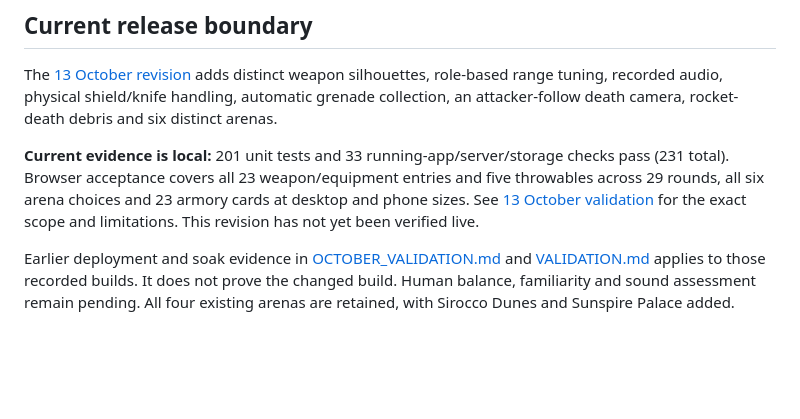
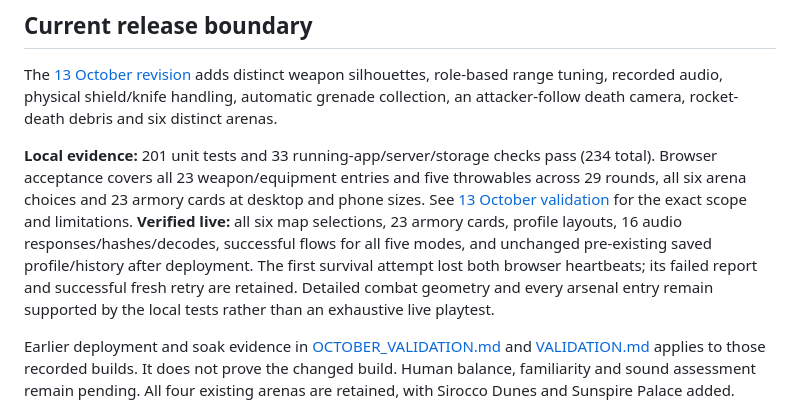
Before and after one commit to comp4020-agentic-coding-studio/comp4020-final-adithya-rama, a Markdown page: docs/FEATURES.md, the part around the change. GitHub-like rendering; blank space fills up the shorter version.

```diff
--- a/docs/FEATURES.md
+++ b/docs/FEATURES.md
@@ -12,12 +12,17 @@ silhouettes, role-based range tuning, recorded audio, physical shield/knife
 handling, automatic grenade collection, an attacker-follow death camera,
 rocket-death debris and six distinct arenas.
 
-**Current evidence is local:** 201 unit tests and 33 running-app/server/storage
-checks pass (231 total). Browser acceptance covers all 23 weapon/equipment
+**Local evidence:** 201 unit tests and 33 running-app/server/storage
+checks pass (234 total). Browser acceptance covers all 23 weapon/equipment
 entries and five throwables across 29 rounds, all six arena choices and 23
 armory cards at desktop and phone sizes. See
 [13 October validation](REVISION_2026_10_13_VALIDATION.md) for the exact scope
-and limitations. This revision has not yet been verified live.
+and limitations. **Verified live:** all six map selections, 23 armory cards,
+profile layouts, 16 audio responses/hashes/decodes, successful flows for all five
+modes, and unchanged pre-existing saved profile/history after deployment. The
+first survival attempt lost both browser heartbeats; its failed report and
+successful fresh retry are retained. Detailed combat geometry and every arsenal
+entry remain supported by the local tests rather than an exhaustive live playtest.
 
 Earlier deployment and soak evidence in [OCTOBER_VALIDATION.md](OCTOBER_VALIDATION.md)
 and [VALIDATION.md](VALIDATION.md) applies to those recorded builds. It does not
```
Also changed, not shown: PROCESS.md (+10 -0 lines), docs/REVISION_2026_10_13_VALIDATION.md (+37 -2 lines).
